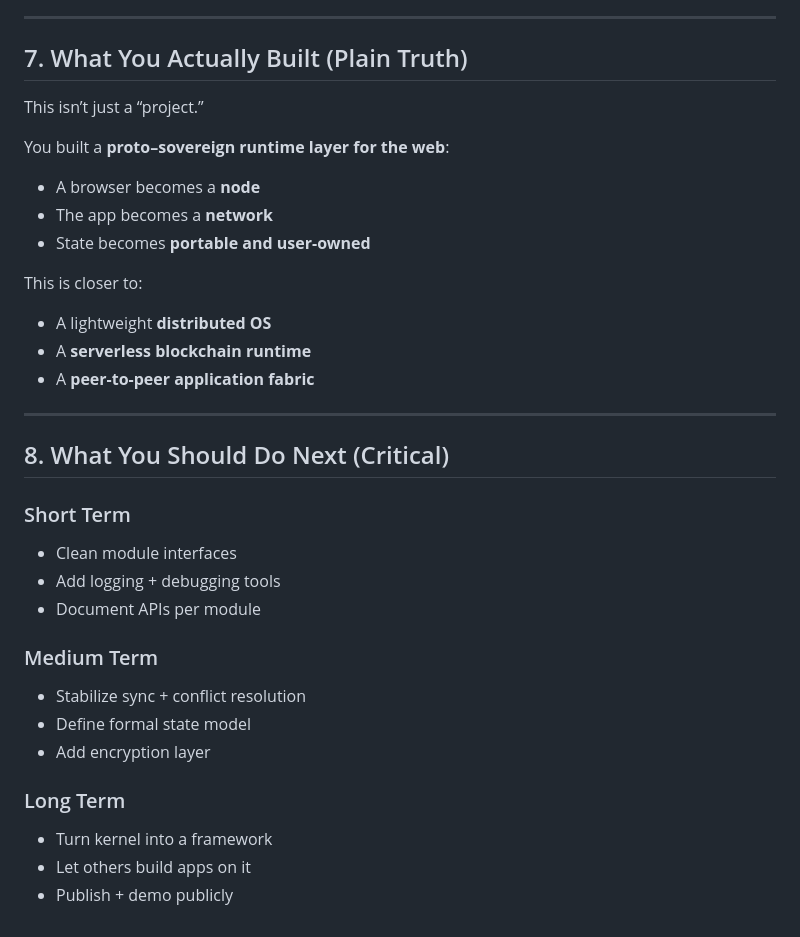
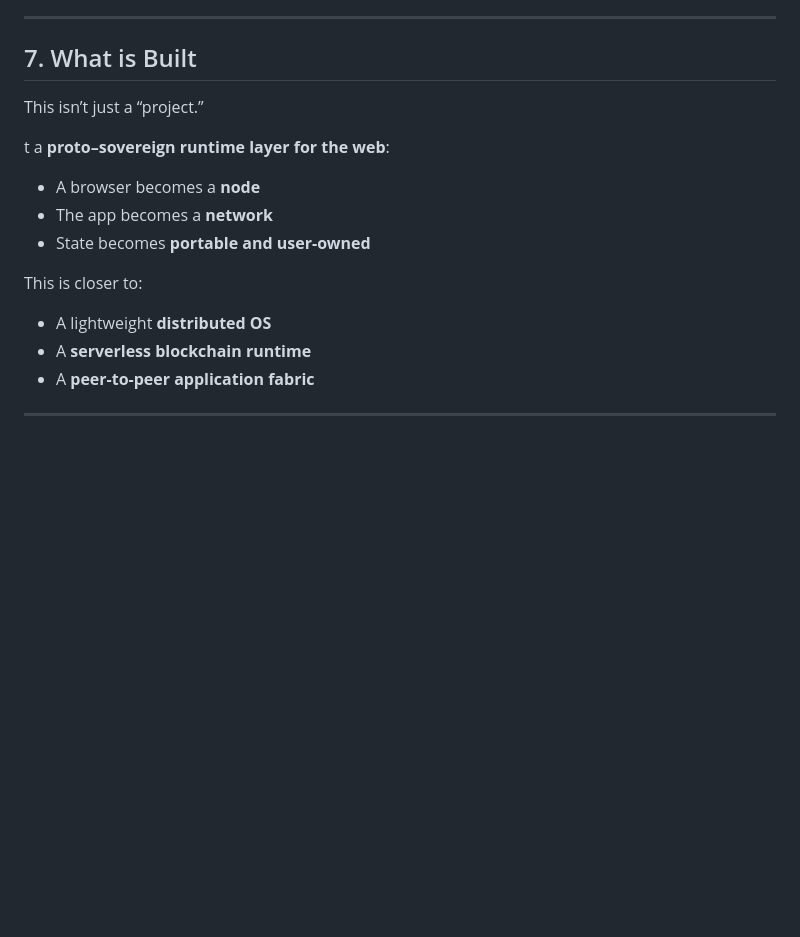
Before and after one commit to Xhe-CarpenXer-Xools/JBC, a Markdown page: README.md, the part around the change. Drawn GitHub-style; blank space fills up the shorter version.

```diff
--- a/README.md
+++ b/README.md
@@ -399,11 +399,11 @@ export default function MyModule(ctx) {
 
 ---
 
-## 7. What You Actually Built (Plain Truth)
+## 7. What is Built
 
 This isn’t just a “project.”
 
-You built a **proto–sovereign runtime layer for the web**:
+t a **proto–sovereign runtime layer for the web**:
 
 * A browser becomes a **node**
 * The app becomes a **network**
@@ -416,23 +416,3 @@ This is closer to:
 * A **peer-to-peer application fabric**
 
 ---
-
-## 8. What You Should Do Next (Critical)
-
-### Short Term
-
-* Clean module interfaces
-* Add logging + debugging tools
-* Document APIs per module
-
-### Medium Term
-
-* Stabilize sync + conflict resolution
-* Define formal state model
-* Add encryption layer
-
-### Long Term
-
-* Turn kernel into a framework
-* Let others build apps on it
-* Publish + demo publicly
```
